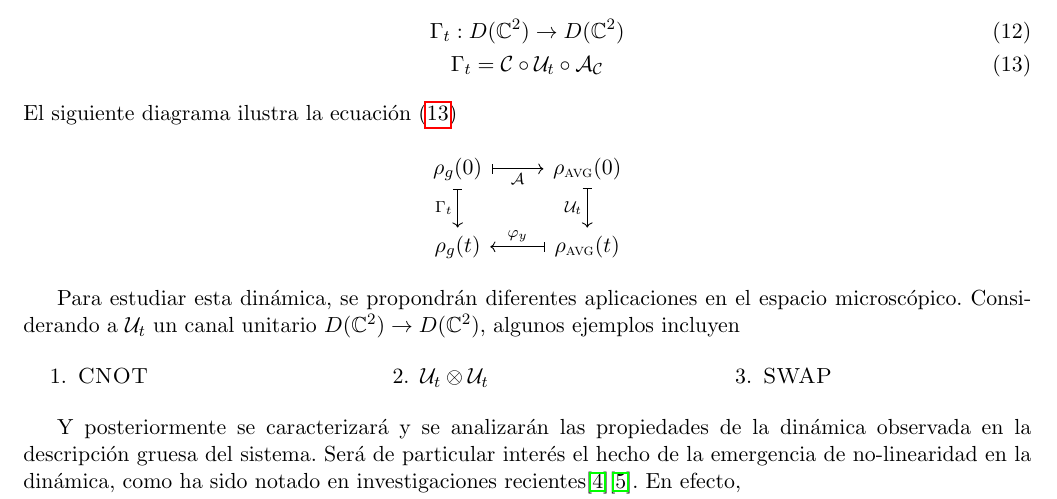
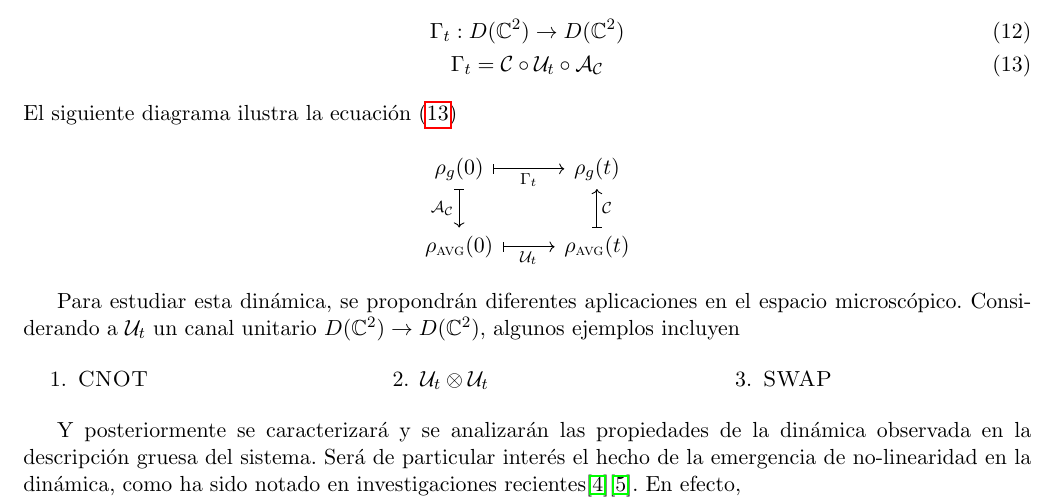
Before and after one commit to ACGuerrero/ACG-Thesis, a LaTeX document (bureaucracy/PROYECTO.tex): part of page 3 of 4, cut so that both start at the same text. Compiled offline with pdfLaTeX.

Commit message:
fixed diagram

```diff
--- a/bureaucracy/PROYECTO.tex
+++ b/bureaucracy/PROYECTO.tex
@@ -117,10 +117,11 @@ Tomando en cuenta que el estado microscópico puede obtenerse de la aplicación
 \end{gather}
 El siguiente diagrama ilustra la ecuación (\ref{eq:Gamma})
 \[\begin{tikzcd}[arrows={<-|}]
-\rho_{g}(0)  & \rho_{\textsc{avg}}(0) \arrow{l}{\mcA} \\
-\rho_{g}(t) \arrow{u}{\Gamma_{t}} \arrow{r}{\varphi_y} & \rho_{\textsc{avg}}(t) \arrow{u}{\mcU_{t}}
+\rho_{g}(0)  & \rho_{g}(t) \arrow{l}{\Gamma_{t}} \arrow{d}{\mcC}\\
+\rho_{\textsc{avg}}(0) \arrow{u}{\mcA_{\mcC}} & \rho_{\textsc{avg}}(t) \arrow{l}{\mcU_{t}}
 \end{tikzcd}
 \]
+
 
 Para estudiar esta dinámica, se propondrán diferentes aplicaciones en el espacio microscópico. Considerando a $\mcU_{t}$ un canal unitario $D(\Complex^{2})\rightarrow D(\Complex^{2})$, algunos ejemplos incluyen
     \begin{multicols}{3}
```
